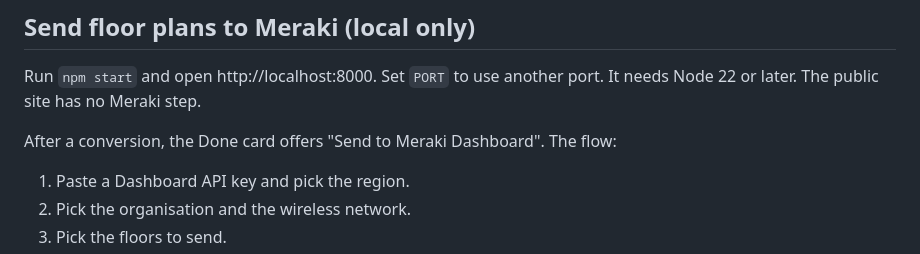
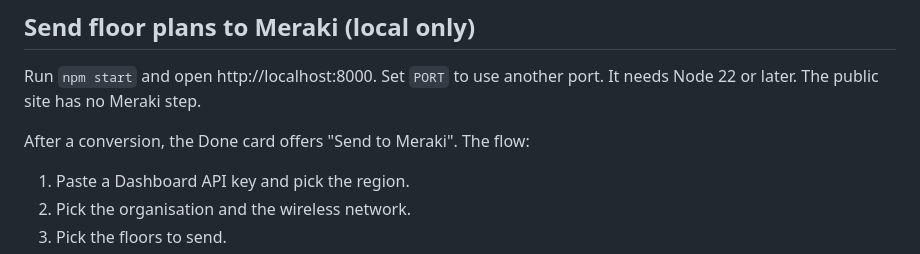
Before and after one commit to Eyserit/esx-open-intent-converter, a Markdown page: README.md, the part around the change. Rendered like a GitHub page.

Commit message:
structure: correct the Meraki docs
Co-Authored-By: Claude Opus 5.5 <noreply@anthropic.com>

```diff
--- a/README.md
+++ b/README.md
@@ -31,7 +31,7 @@ Then open http://localhost:8000. This serves the converter only. For the Meraki
 
 Run `npm start` and open http://localhost:8000. Set `PORT` to use another port. It needs Node 22 or later. The public site has no Meraki step.
 
-After a conversion, the Done card offers "Send to Meraki Dashboard". The flow:
+After a conversion, the Done card offers "Send to Meraki". The flow:
 
 1. Paste a Dashboard API key and pick the region.
 2. Pick the organisation and the wireless network.
```
Also changed, not shown: docs/HANDOFF.md (+1 -2 lines).
